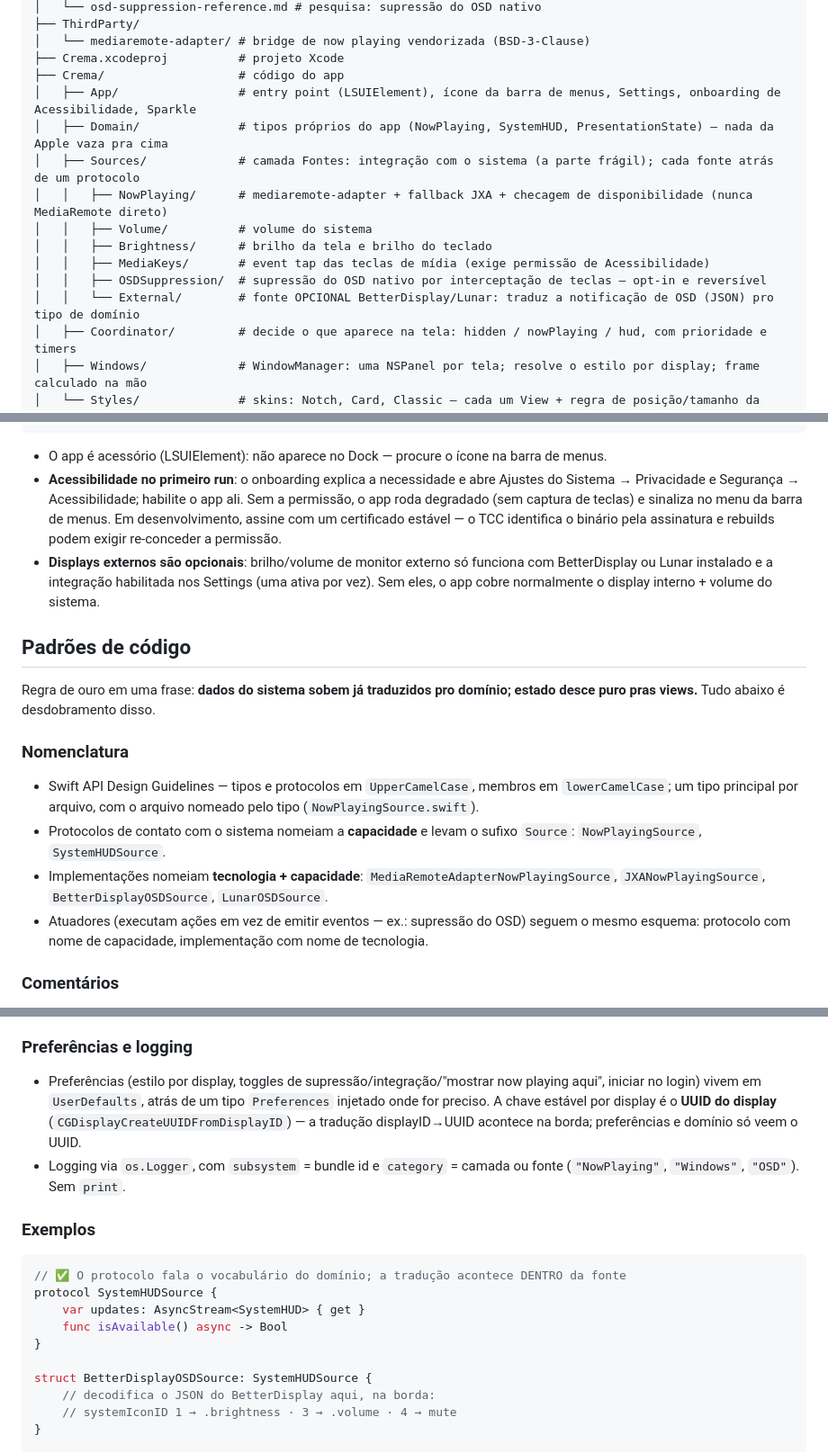
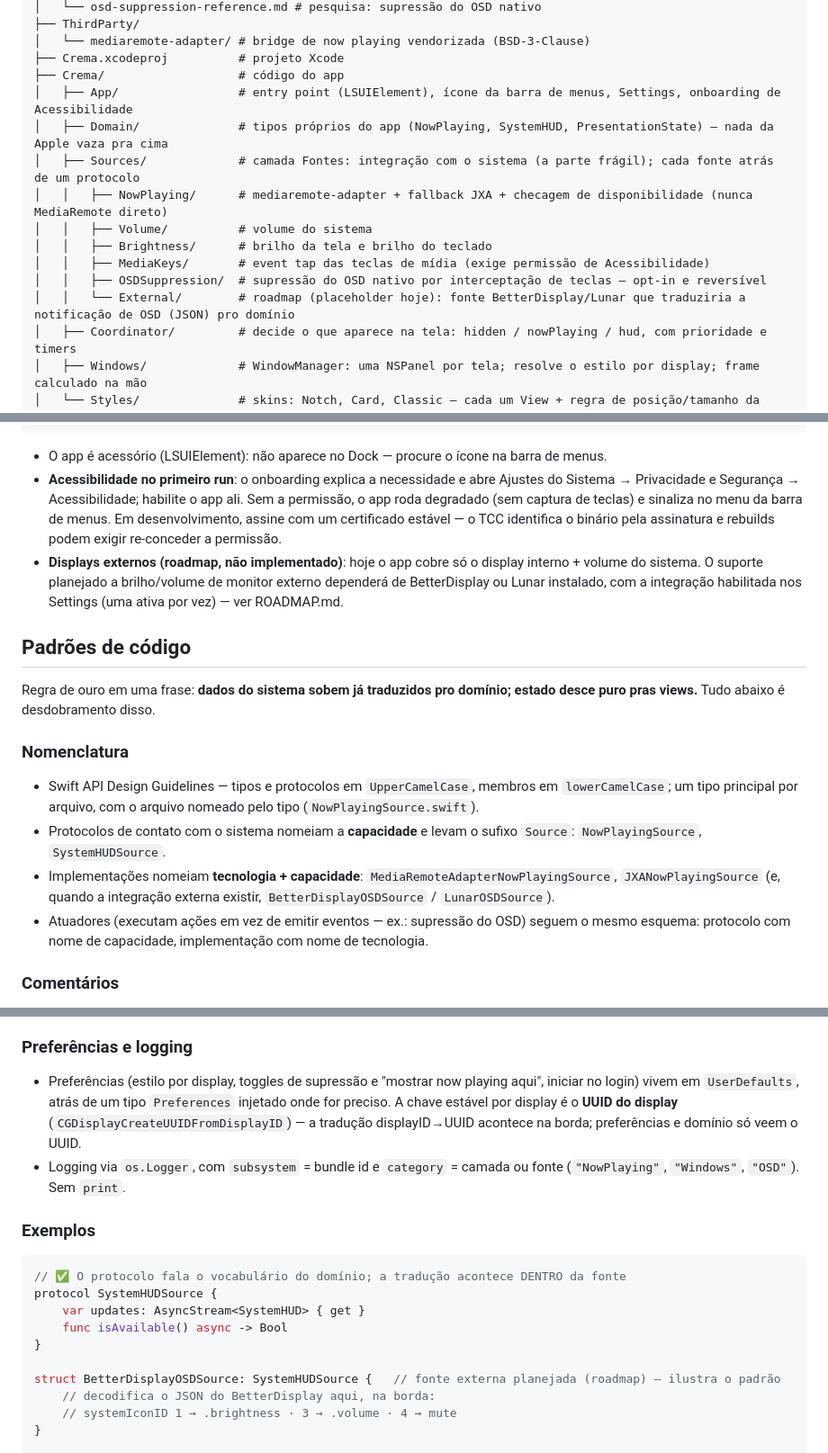
Before and after one commit to colatte/crema, a Markdown page: CLAUDE.md, 3 parts joined by grey strips. Shown at 90% size. Drawn GitHub-style.

```diff
--- a/CLAUDE.md
+++ b/CLAUDE.md
@@ -34,7 +36,7 @@ crema/                       # raiz do repositório
 │   └── mediaremote-adapter/ # bridge de now playing vendorizada (BSD-3-Clause)
 ├── Crema.xcodeproj          # projeto Xcode
 ├── Crema/                   # código do app
-│   ├── App/                 # entry point (LSUIElement), ícone da barra de menus, Settings, onboarding de Acessibilidade, Sparkle
+│   ├── App/                 # entry point (LSUIElement), ícone da barra de menus, Settings, onboarding de Acessibilidade
 │   ├── Domain/              # tipos próprios do app (NowPlaying, SystemHUD, PresentationState) — nada da Apple vaza pra cima
 │   ├── Sources/             # camada Fontes: integração com o sistema (a parte frágil); cada fonte atrás de um protocolo
 │   │   ├── NowPlaying/      # mediaremote-adapter + fallback JXA + checagem de disponibilidade (nunca MediaRemote direto)
@@ -42,7 +44,7 @@ crema/                       # raiz do repositório
 │   │   ├── Brightness/      # brilho da tela e brilho do teclado
 │   │   ├── MediaKeys/       # event tap das teclas de mídia (exige permissão de Acessibilidade)
 │   │   ├── OSDSuppression/  # supressão do OSD nativo por interceptação de teclas — opt-in e reversível
-│   │   └── External/        # fonte OPCIONAL BetterDisplay/Lunar: traduz a notificação de OSD (JSON) pro tipo de domínio
+│   │   └── External/        # roadmap (placeholder hoje): fonte BetterDisplay/Lunar que traduziria a notificação de OSD (JSON) pro domínio
 │   ├── Coordinator/         # decide o que aparece na tela: hidden / nowPlaying / hud, com prioridade e timers
 │   ├── Windows/             # WindowManager: uma NSPanel por tela; resolve o estilo por display; frame calculado na mão
 │   └── Styles/              # skins: Notch, Card, Classic — cada um View + regra de posição/tamanho da janela (+ componentes compartilhados)
@@ -62,7 +64,7 @@ xcodebuild -project Crema.xcodeproj -scheme Crema -configuration Debug build
 
 - O app é acessório (LSUIElement): não aparece no Dock — procure o ícone na barra de menus.
 - **Acessibilidade no primeiro run**: o onboarding explica a necessidade e abre Ajustes do Sistema → Privacidade e Segurança → Acessibilidade; habilite o app ali. Sem a permissão, o app roda degradado (sem captura de teclas) e sinaliza no menu da barra de menus. Em desenvolvimento, assine com um certificado estável — o TCC identifica o binário pela assinatura e rebuilds podem exigir re-conceder a permissão.
-- **Displays externos são opcionais**: brilho/volume de monitor externo só funciona com BetterDisplay ou Lunar instalado e a integração habilitada nos Settings (uma ativa por vez). Sem eles, o app cobre normalmente o display interno + volume do sistema.
+- **Displays externos (roadmap, não implementado)**: hoje o app cobre só o display interno + volume do sistema. O suporte planejado a brilho/volume de monitor externo dependerá de BetterDisplay ou Lunar instalado, com a integração habilitada nos Settings (uma ativa por vez) — ver ROADMAP.md.
 
 ## Padrões de código
 
@@ -72,7 +74,7 @@ Regra de ouro em uma frase: **dados do sistema sobem já traduzidos pro domínio
 
 - Swift API Design Guidelines — tipos e protocolos em `UpperCamelCase`, membros em `lowerCamelCase`; um tipo principal por arquivo, com o arquivo nomeado pelo tipo (`NowPlayingSource.swift`).
 - Protocolos de contato com o sistema nomeiam a **capacidade** e levam o sufixo `Source`: `NowPlayingSource`, `SystemHUDSource`.
-- Implementações nomeiam **tecnologia + capacidade**: `MediaRemoteAdapterNowPlayingSource`, `JXANowPlayingSource`, `BetterDisplayOSDSource`, `LunarOSDSource`.
+- Implementações nomeiam **tecnologia + capacidade**: `MediaRemoteAdapterNowPlayingSource`, `JXANowPlayingSource` (e, quando a integração externa existir, `BetterDisplayOSDSource` / `LunarOSDSource`).
 - Atuadores (executam ações em vez de emitir eventos — ex.: supressão do OSD) seguem o mesmo esquema: protocolo com nome de capacidade, implementação com nome de tecnologia.
 
 ### Comentários
@@ -124,7 +126,7 @@ Regra de ouro em uma frase: **dados do sistema sobem já traduzidos pro domínio
 
 ### Preferências e logging
 
-- Preferências (estilo por display, toggles de supressão/integração/"mostrar now playing aqui", iniciar no login) vivem em `UserDefaults`, atrás de um tipo `Preferences` injetado onde for preciso. A chave estável por display é o **UUID do display** (`CGDisplayCreateUUIDFromDisplayID`) — a tradução displayID→UUID acontece na borda; preferências e domínio só veem o UUID.
+- Preferências (estilo por display, toggles de supressão e "mostrar now playing aqui", iniciar no login) vivem em `UserDefaults`, atrás de um tipo `Preferences` injetado onde for preciso. A chave estável por display é o **UUID do display** (`CGDisplayCreateUUIDFromDisplayID`) — a tradução displayID→UUID acontece na borda; preferências e domínio só veem o UUID.
 - Logging via `os.Logger`, com `subsystem` = bundle id e `category` = camada ou fonte (`"NowPlaying"`, `"Windows"`, `"OSD"`). Sem `print`.
 
 ### Exemplos
@@ -136,7 +138,7 @@ protocol SystemHUDSource {
     func isAvailable() async -> Bool
 }
 
-struct BetterDisplayOSDSource: SystemHUDSource {
+struct BetterDisplayOSDSource: SystemHUDSource {   // fonte externa planejada (roadmap) — ilustra o padrão
     // decodifica o JSON do BetterDisplay aqui, na borda:
     // systemIconID 1 → .brightness · 3 → .volume · 4 → mute
 }
```
Also changed, not shown: other parts of CLAUDE.md (+11 -9 lines).
